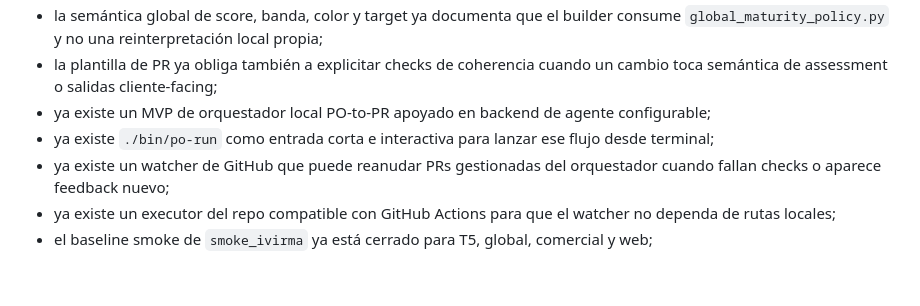
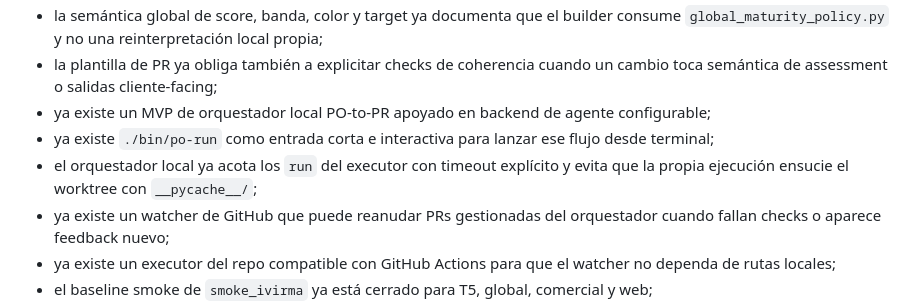
Before and after one commit to josejavish1/assessment_engine, a Markdown page: docs/README.md, the part around the change. Drawn GitHub-style; blank space fills up the shorter version.

Commit message:
docs: note orchestrator timeout behavior
Co-authored-by: Copilot <223556219+Copilot@users.noreply.github.com>

```diff
--- a/docs/README.md
+++ b/docs/README.md
@@ -109,6 +109,7 @@ Si una sesión nueva necesita reanudar el trabajo sin contexto previo, el estado
 - la plantilla de PR ya obliga también a explicitar checks de coherencia cuando un cambio toca semántica de assessment o salidas cliente-facing;
 - ya existe un MVP de orquestador local PO-to-PR apoyado en backend de agente configurable;
 - ya existe `./bin/po-run` como entrada corta e interactiva para lanzar ese flujo desde terminal;
+- el orquestador local ya acota los `run` del executor con timeout explícito y evita que la propia ejecución ensucie el worktree con `__pycache__/`;
 - ya existe un watcher de GitHub que puede reanudar PRs gestionadas del orquestador cuando fallan checks o aparece feedback nuevo;
 - ya existe un executor del repo compatible con GitHub Actions para que el watcher no dependa de rutas locales;
 - el baseline smoke de `smoke_ivirma` ya está cerrado para T5, global, comercial y web;
```
